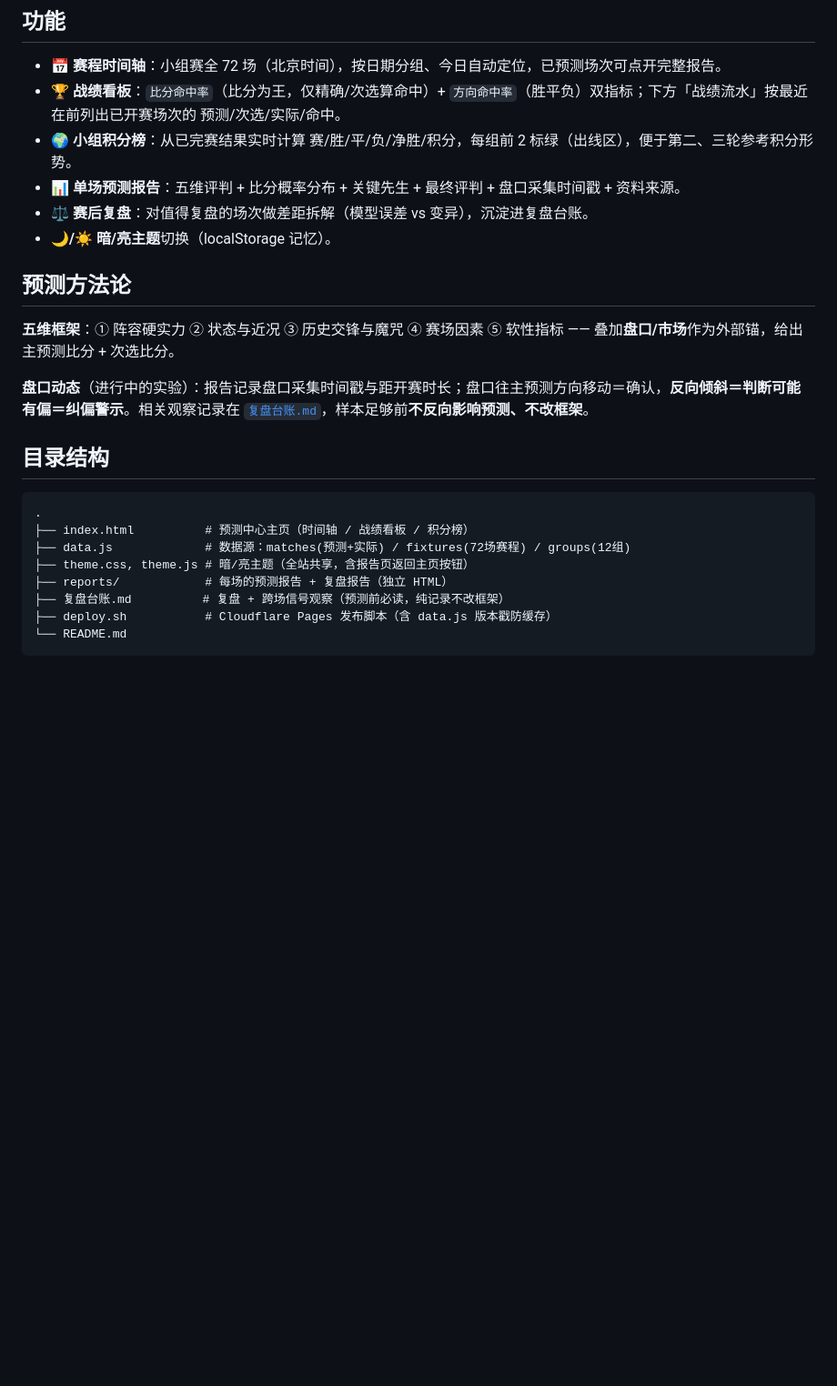
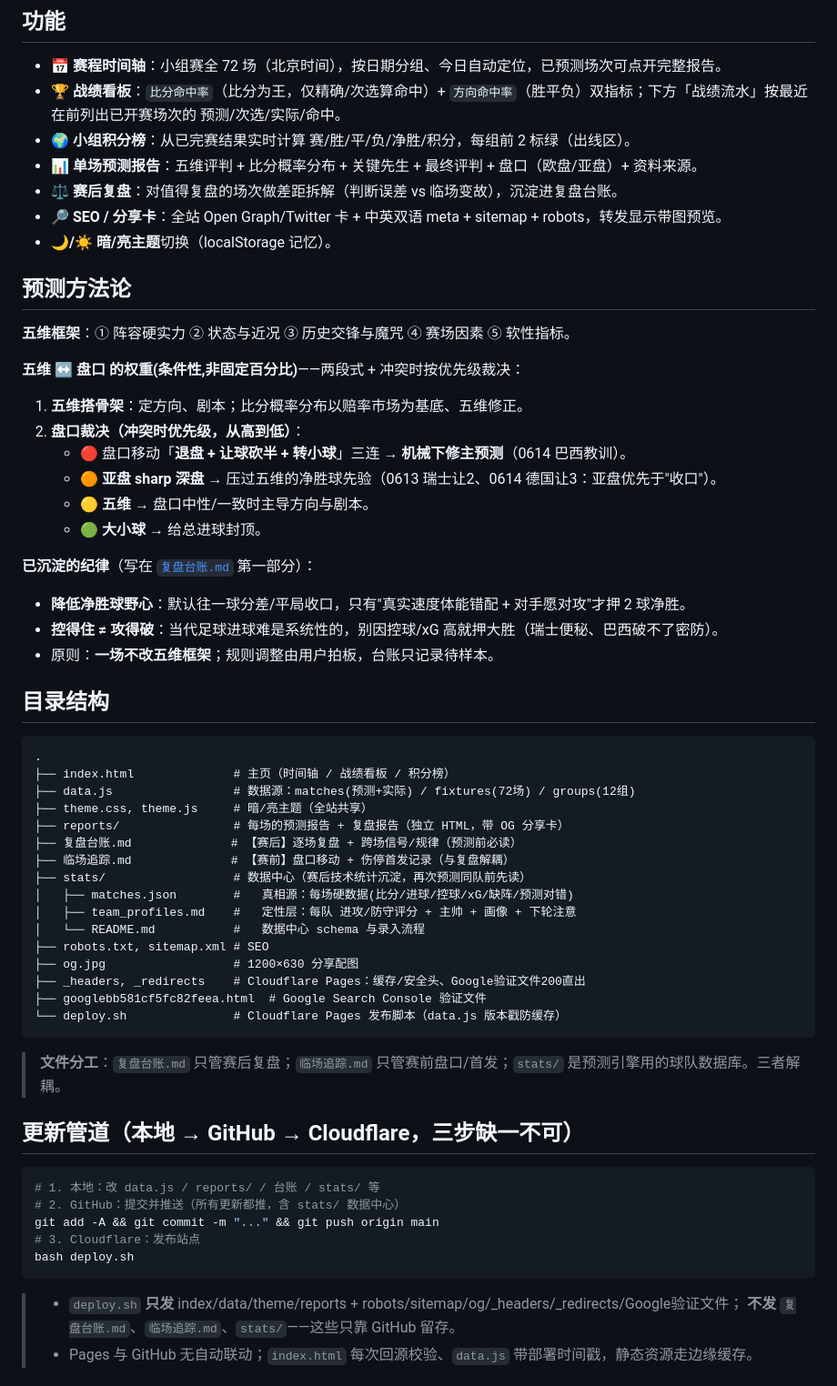
Before and after one commit to joearkon/worldcup2026-predictions, a Markdown page: README.md, the part around one of its changes. Shown at 91% size. Drawn GitHub-style; blank space fills up the shorter version.

Commit message:
更新 README:反映当前完整状态
- 方法论:补五维↔盘口权重(条件性优先级)+净胜球收口+控得住≠攻得破
- 目录结构:加 临场追踪.md / stats数据中心 / SEO文件 / _headers/_redirects / Google验证
- 管道:本地→GitHub→Cloudflare三步,标注哪些文件只走GitHub
- 每日流程:赛前/临场/赛后三段 + 数据中心入库
- 战绩刷新:7场完赛 比分4/7(57%)、方向5/7(71%)

Co-Authored-By: Claude Opus 4.8 <noreply@anthropic.com>

````diff
--- a/README.md
+++ b/README.md
@@ -17,26 +17,64 @@
 
 - **📅 赛程时间轴**：小组赛全 72 场（北京时间），按日期分组、今日自动定位，已预测场次可点开完整报告。
 - **🏆 战绩看板**：`比分命中率`（比分为王，仅精确/次选算命中）+ `方向命中率`（胜平负）双指标；下方「战绩流水」按最近在前列出已开赛场次的 预测/次选/实际/命中。
-- **🌍 小组积分榜**：从已完赛结果实时计算 赛/胜/平/负/净胜/积分，每组前 2 标绿（出线区），便于第二、三轮参考积分形势。
-- **📊 单场预测报告**：五维评判 + 比分概率分布 + 关键先生 + 最终评判 + 盘口采集时间戳 + 资料来源。
-- **⚖ 赛后复盘**：对值得复盘的场次做差距拆解（模型误差 vs 变异），沉淀进复盘台账。
+- **🌍 小组积分榜**：从已完赛结果实时计算 赛/胜/平/负/净胜/积分，每组前 2 标绿（出线区）。
+- **📊 单场预测报告**：五维评判 + 比分概率分布 + 关键先生 + 最终评判 + 盘口（欧盘/亚盘）+ 资料来源。
+- **⚖ 赛后复盘**：对值得复盘的场次做差距拆解（判断误差 vs 临场变故），沉淀进复盘台账。
+- **🔎 SEO / 分享卡**：全站 Open Graph/Twitter 卡 + 中英双语 meta + sitemap + robots，转发显示带图预览。
 - **🌙/☀️ 暗/亮主题**切换（localStorage 记忆）。
 
 ## 预测方法论
 
-**五维框架**：① 阵容硬实力 ② 状态与近况 ③ 历史交锋与魔咒 ④ 赛场因素 ⑤ 软性指标 —— 叠加**盘口/市场**作为外部锚，给出主预测比分 + 次选比分。
+**五维框架**：① 阵容硬实力 ② 状态与近况 ③ 历史交锋与魔咒 ④ 赛场因素 ⑤ 软性指标。
 
-**盘口动态**（进行中的实验）：报告记录盘口采集时间戳与距开赛时长；盘口往主预测方向移动＝确认，**反向倾斜＝判断可能有偏＝纠偏警示**。相关观察记录在 [`复盘台账.md`](复盘台账.md)，样本足够前**不反向影响预测、不改框架**。
+**五维 ↔ 盘口 的权重(条件性,非固定百分比)**——两段式 + 冲突时按优先级裁决：
+
+1. **五维搭骨架**：定方向、剧本；比分概率分布以赔率市场为基底、五维修正。
+2. **盘口裁决（冲突时优先级，从高到低）**：
+   - 🔴 盘口移动「**退盘 + 让球砍半 + 转小球**」三连 → **机械下修主预测**（0614 巴西教训）。
+   - 🟠 **亚盘 sharp 深盘** → 压过五维的净胜球先验（0613 瑞士让2、0614 德国让3：亚盘优先于"收口"）。
+   - 🟡 **五维** → 盘口中性/一致时主导方向与剧本。
+   - 🟢 **大小球** → 给总进球封顶。
+
+**已沉淀的纪律**（写在 [`复盘台账.md`](复盘台账.md) 第一部分）：
+- **降低净胜球野心**：默认往一球分差/平局收口，只有"真实速度体能错配 + 对手愿对攻"才押 2 球净胜。
+- **控得住 ≠ 攻得破**：当代足球进球难是系统性的，别因控球/xG 高就押大胜（瑞士便秘、巴西破不了密防）。
+- 原则：**一场不改五维框架**；规则调整由用户拍板，台账只记录待样本。
 
 ## 目录结构
 
 ```
 .
-├── index.html          # 预测中心主页（时间轴 / 战绩看板 / 积分榜）
-├── data.js             # 数据源：matches(预测+实际) / fixtures(72场赛程) / groups(12组)
-├── theme.css, theme.js # 暗/亮主题（全站共享，含报告页返回主页按钮）
-├── reports/            # 每场的预测报告 + 复盘报告（独立 HTML）
-├── 复盘台账.md          # 复盘 + 跨场信号观察（预测前必读，纯记录不改框架）
-├── deploy.sh           # Cloudflare Pages 发布脚本（含 data.js 版本戳防缓存）
-└── README.md
+├── index.html              # 主页（时间轴 / 战绩看板 / 积分榜）
+├── data.js                 # 数据源：matches(预测+实际) / fixtures(72场) / groups(12组)
+├── theme.css, theme.js     # 暗/亮主题（全站共享）
+├── reports/                # 每场的预测报告 + 复盘报告（独立 HTML，带 OG 分享卡）
+├── 复盘台账.md              # 【赛后】逐场复盘 + 跨场信号/规律（预测前必读）
+├── 临场追踪.md              # 【赛前】盘口移动 + 伤停首发记录（与复盘解耦）
+├── stats/                  # 数据中心（赛后技术统计沉淀，再次预测同队前先读）
+│   ├── matches.json        #   真相源：每场硬数据(比分/进球/控球/xG/缺阵/预测对错)
+│   ├── team_profiles.md    #   定性层：每队 进攻/防守评分 + 主帅 + 画像 + 下轮注意
+│   └── README.md           #   数据中心 schema 与录入流程
+├── robots.txt, sitemap.xml # SEO
+├── og.jpg                  # 1200×630 分享配图
+├── _headers, _redirects    # Cloudflare Pages：缓存/安全头、Google验证文件200直出
+├── googlebb581cf5fc82feea.html  # Google Search Console 验证文件
+└── deploy.sh               # Cloudflare Pages 发布脚本（data.js 版本戳防缓存）
 ```
+
+> **文件分工**：`复盘台账.md` 只管赛后复盘；`临场追踪.md` 只管赛前盘口/首发；`stats/` 是预测引擎用的球队数据库。三者解耦。
+
+## 更新管道（本地 → GitHub → Cloudflare，三步缺一不可）
+
+```bash
+# 1. 本地：改 data.js / reports/ / 台账 / stats/ 等
+# 2. GitHub：提交并推送（所有更新都推，含 stats/ 数据中心）
+git add -A && git commit -m "..." && git push origin main
+# 3. Cloudflare：发布站点
+bash deploy.sh
+```
+
+> - `deploy.sh` **只发** index/data/theme/reports + robots/sitemap/og/_headers/_redirects/Google验证文件；
+>   **不发** `复盘台账.md`、`临场追踪.md`、`stats/`——这些只靠 GitHub 留存。
+> - Pages 与 GitHub 无自动联动；`index.html` 每次回源校验、`data.js` 带部署时间戳，静态资源走边缘缓存。
+
````
Also changed, not shown: other parts of README.md (+16 -29 lines).
